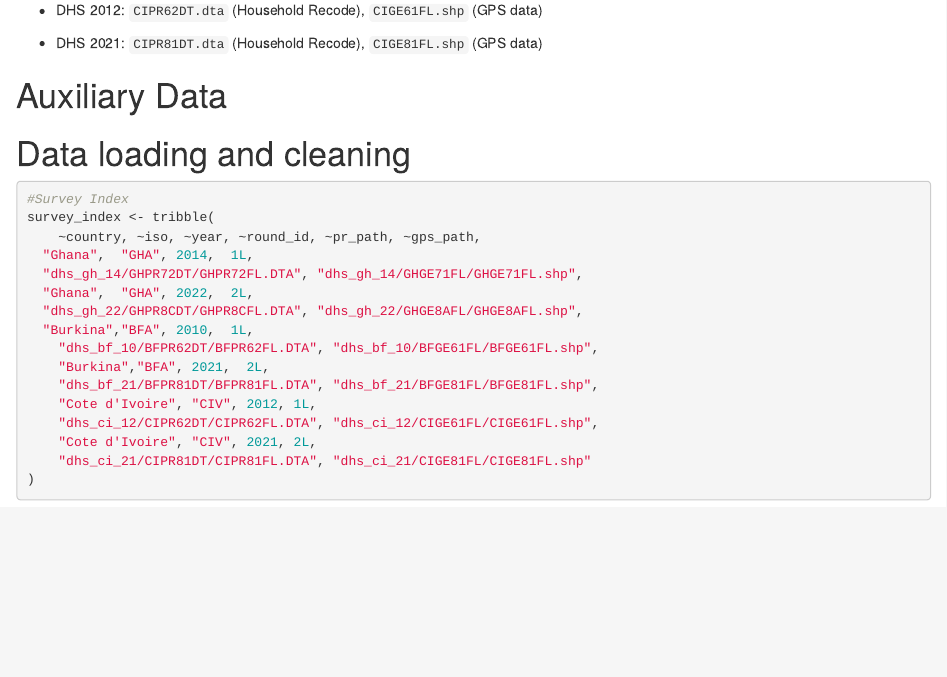
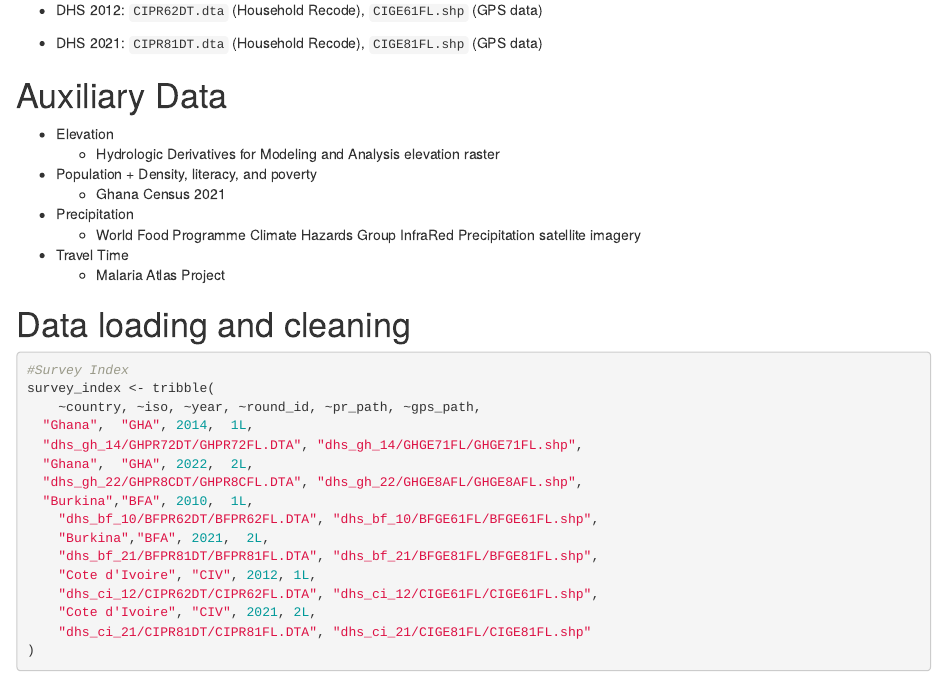
Before and after one commit to SAHagen/HDS5106, an R Markdown document (bym2_multi_year_country.Rmd): the page in a window 1100 px wide, from 570 px down. Rendered offline with R 4.5, knitr and Pandoc, with nearby package versions; some code elsewhere in the file could not run offline.

Commit message:
Update bym2_multi_year_country.Rmd

```diff
--- a/bym2_multi_year_country.Rmd
+++ b/bym2_multi_year_country.Rmd
@@ -46,6 +46,15 @@ The datasets were obtained from the DHS Program's official website, which requir
   -   DHS 2021: `CIPR81DT.dta` (Household Recode), `CIGE81FL.shp` (GPS data)
 
 # Auxiliary Data
+
+- Elevation
+  - Hydrologic Derivatives for Modeling and Analysis elevation raster
+- Population + Density, literacy, and poverty
+  - Ghana Census 2021
+- Precipitation
+  - World Food Programme Climate Hazards Group InfraRed Precipitation satellite imagery
+- Travel Time
+  - Malaria Atlas Project
 
 # Data loading and cleaning
 
```
